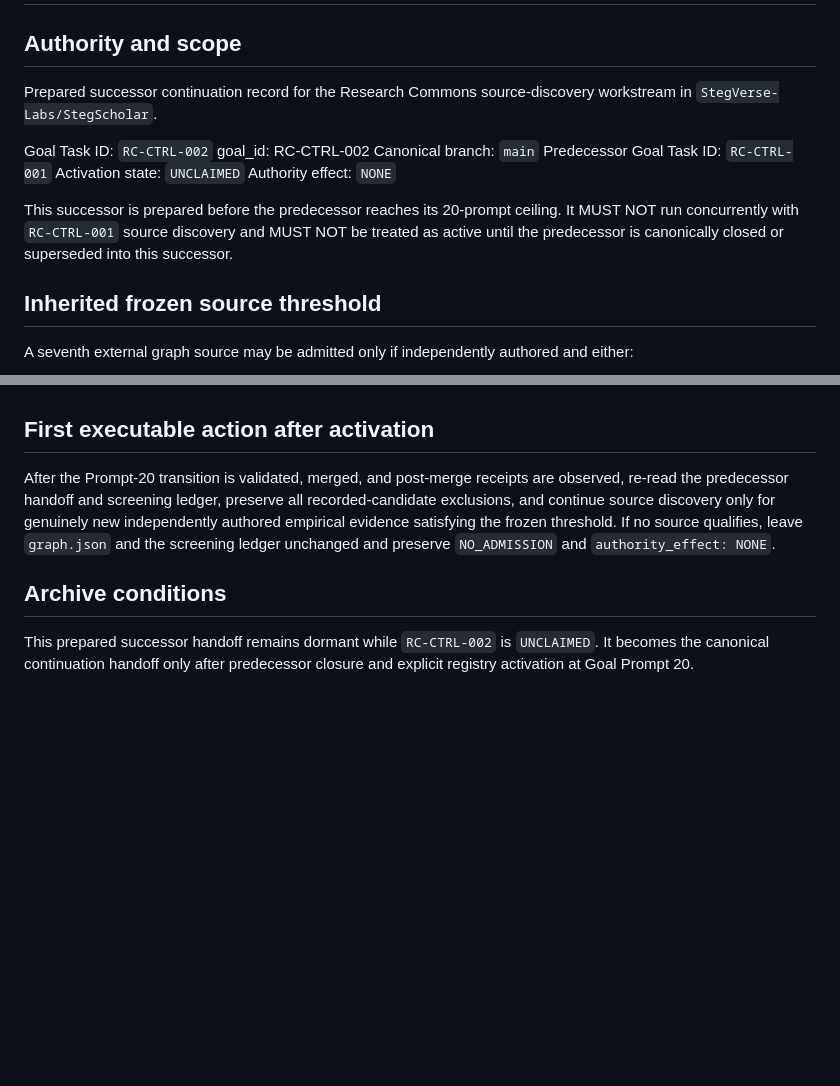
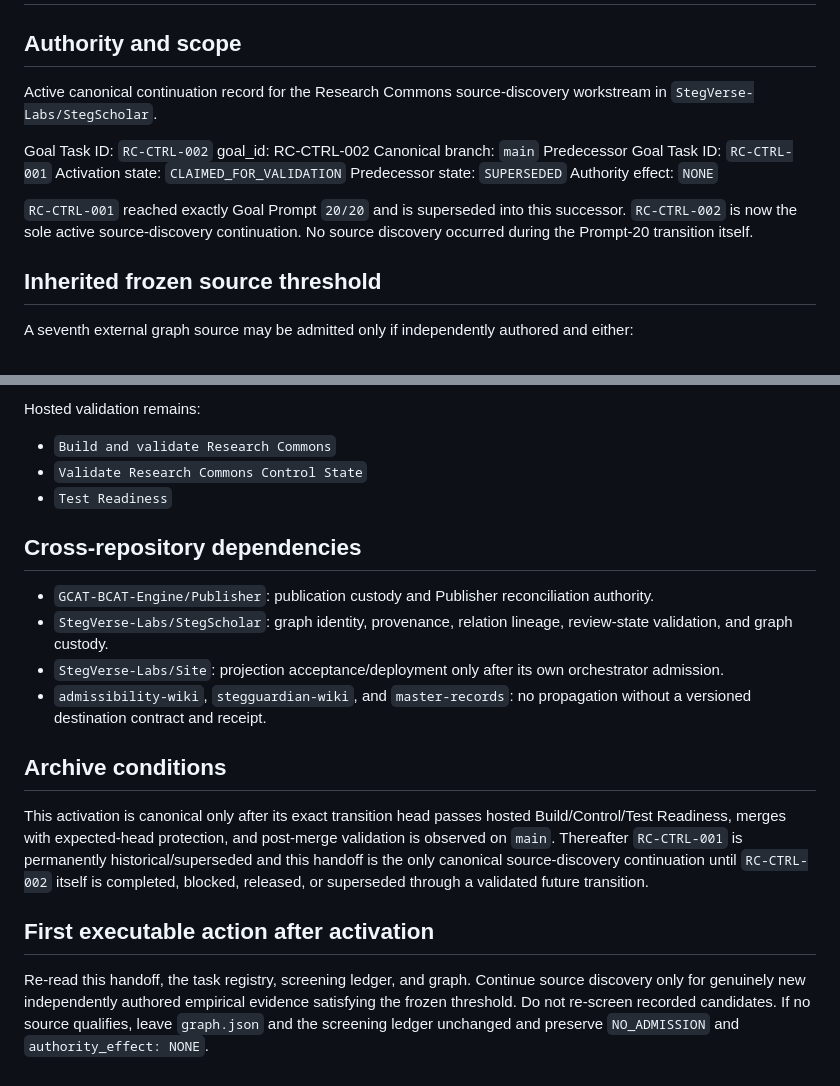
Before and after one commit to StegVerse-Labs/StegScholar, a Markdown page: RESEARCH_COMMONS_SOURCE_DISCOVERY_SUCCESSOR_MIRROR_HANDOFF.md, 2 parts joined by grey strips. GitHub-like rendering; blank space fills up the shorter version.

```diff
--- a/RESEARCH_COMMONS_SOURCE_DISCOVERY_SUCCESSOR_MIRROR_HANDOFF.md
+++ b/RESEARCH_COMMONS_SOURCE_DISCOVERY_SUCCESSOR_MIRROR_HANDOFF.md
@@ -2,16 +2,17 @@
 
 ## Authority and scope
 
-Prepared successor continuation record for the Research Commons source-discovery workstream in `StegVerse-Labs/StegScholar`.
+Active canonical continuation record for the Research Commons source-discovery workstream in `StegVerse-Labs/StegScholar`.
 
 Goal Task ID: `RC-CTRL-002`
 goal_id: RC-CTRL-002
 Canonical branch: `main`
 Predecessor Goal Task ID: `RC-CTRL-001`
-Activation state: `UNCLAIMED`
+Activation state: `CLAIMED_FOR_VALIDATION`
+Predecessor state: `SUPERSEDED`
 Authority effect: `NONE`
 
-This successor is prepared before the predecessor reaches its 20-prompt ceiling. It MUST NOT run concurrently with `RC-CTRL-001` source discovery and MUST NOT be treated as active until the predecessor is canonically closed or superseded into this successor.
+`RC-CTRL-001` reached exactly Goal Prompt `20/20` and is superseded into this successor. `RC-CTRL-002` is now the sole active source-discovery continuation. No source discovery occurred during the Prompt-20 transition itself.
 
 ## Inherited frozen source threshold
 
@@ -64,8 +100,19 @@ Activate `RC-CTRL-002` only after:
+Hosted validation remains:
+- `Build and validate Research Commons`
+- `Validate Research Commons Control State`
+- `Test Readiness`
+
+## Cross-repository dependencies
+
+- `GCAT-BCAT-Engine/Publisher`: publication custody and Publisher reconciliation authority.
+- `StegVerse-Labs/StegScholar`: graph identity, provenance, relation lineage, review-state validation, and graph custody.
+- `StegVerse-Labs/Site`: projection acceptance/deployment only after its own orchestrator admission.
+- `admissibility-wiki`, `stegguardian-wiki`, and `master-records`: no propagation without a versioned destination contract and receipt.
+
+## Archive conditions
+
+This activation is canonical only after its exact transition head passes hosted Build/Control/Test Readiness, merges with expected-head protection, and post-merge validation is observed on `main`. Thereafter `RC-CTRL-001` is permanently historical/superseded and this handoff is the only canonical source-discovery continuation until `RC-CTRL-002` itself is completed, blocked, released, or superseded through a validated future transition.
 
 ## First executable action after activation
 
-After the Prompt-20 transition is validated, merged, and post-merge receipts are observed, re-read the predecessor handoff and screening ledger, preserve all recorded-candidate exclusions, and continue source discovery only for genuinely new independently authored empirical evidence satisfying the frozen threshold. If no source qualifies, leave `graph.json` and the screening ledger unchanged and preserve `NO_ADMISSION` and `authority_effect: NONE`.
-
-## Archive conditions
-
-This prepared successor handoff remains dormant while `RC-CTRL-002` is `UNCLAIMED`. It becomes the canonical continuation handoff only after predecessor closure and explicit registry activation at Goal Prompt 20.
+Re-read this handoff, the task registry, screening ledger, and graph. Continue source discovery only for genuinely new independently authored empirical evidence satisfying the frozen threshold. Do not re-screen recorded candidates. If no source qualifies, leave `graph.json` and the screening ledger unchanged and preserve `NO_ADMISSION` and `authority_effect: NONE`.
```
Also changed, not shown: other parts of RESEARCH_COMMONS_SOURCE_DISCOVERY_SUCCESSOR_MIRROR_HANDOFF.md (+58 -23 lines).
